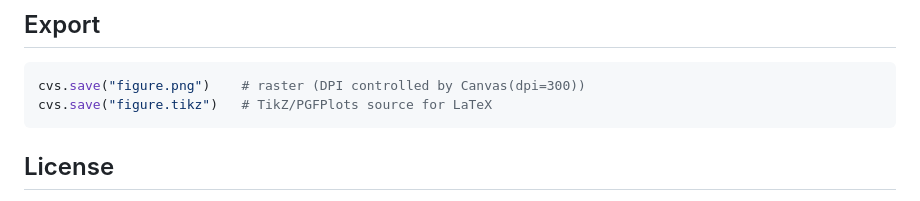
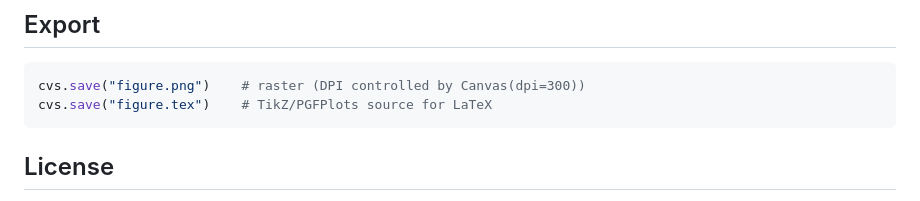
Before and after one commit to EconViz/econ-viz, a Markdown page: README.md, the part around one of its changes. Rendered like a GitHub page.

Commit message:
Add Colab and Copy-to-Drive badges; fix .tikz → .tex in export example

````diff
--- a/README.md
+++ b/README.md
@@ -256,7 +266,7 @@ cvs = Canvas(x_max=20, y_max=15, theme=themes.nord) # nord theme
 
 ```python
 cvs.save("figure.png")    # raster (DPI controlled by Canvas(dpi=300))
-cvs.save("figure.tikz")   # TikZ/PGFPlots source for LaTeX
+cvs.save("figure.tex")    # TikZ/PGFPlots source for LaTeX
 ```
 
 ## License
````
Also changed, not shown: other parts of README.md (+10 -0 lines).
